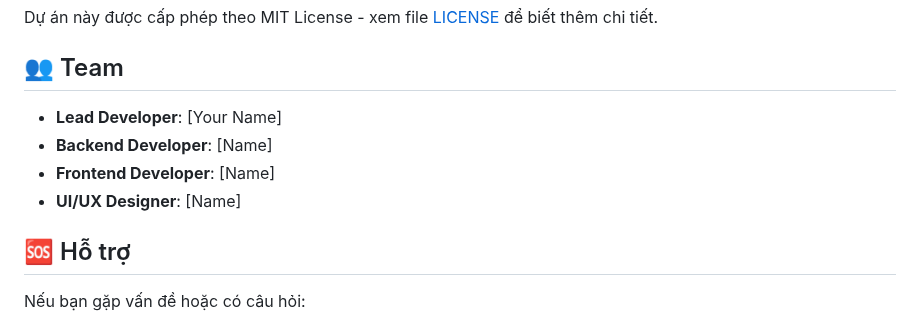
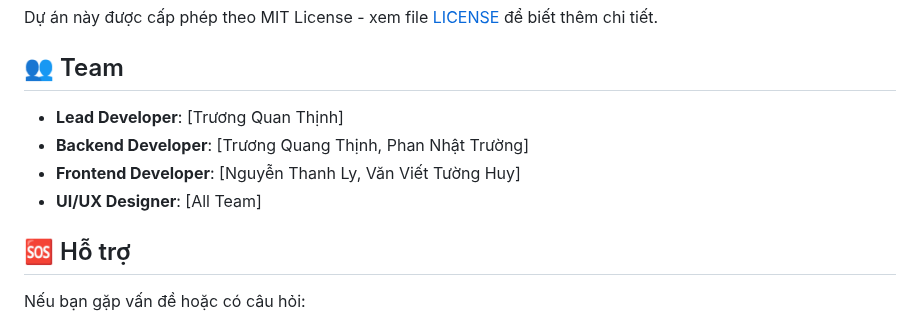
Before and after one commit to KLTN-2025/RNTWMDPC5006, a Markdown page: README.md, the part around the change. GitHub-like rendering.

Commit message:
update-readme

```diff
--- a/README.md
+++ b/README.md
@@ -356,10 +356,10 @@ Dự án này được cấp phép theo MIT License - xem file [LICENSE](LICENSE
 
 ## 👥 Team
 
-- **Lead Developer**: [Your Name]
-- **Backend Developer**: [Name]
-- **Frontend Developer**: [Name]
-- **UI/UX Designer**: [Name]
+- **Lead Developer**: [Trương Quan Thịnh]
+- **Backend Developer**: [Trương Quang Thịnh, Phan Nhật Trường]
+- **Frontend Developer**: [Nguyễn Thanh Ly, Văn Viết Tường Huy]
+- **UI/UX Designer**: [All Team]
 
 ## 🆘 Hỗ trợ
 
```
